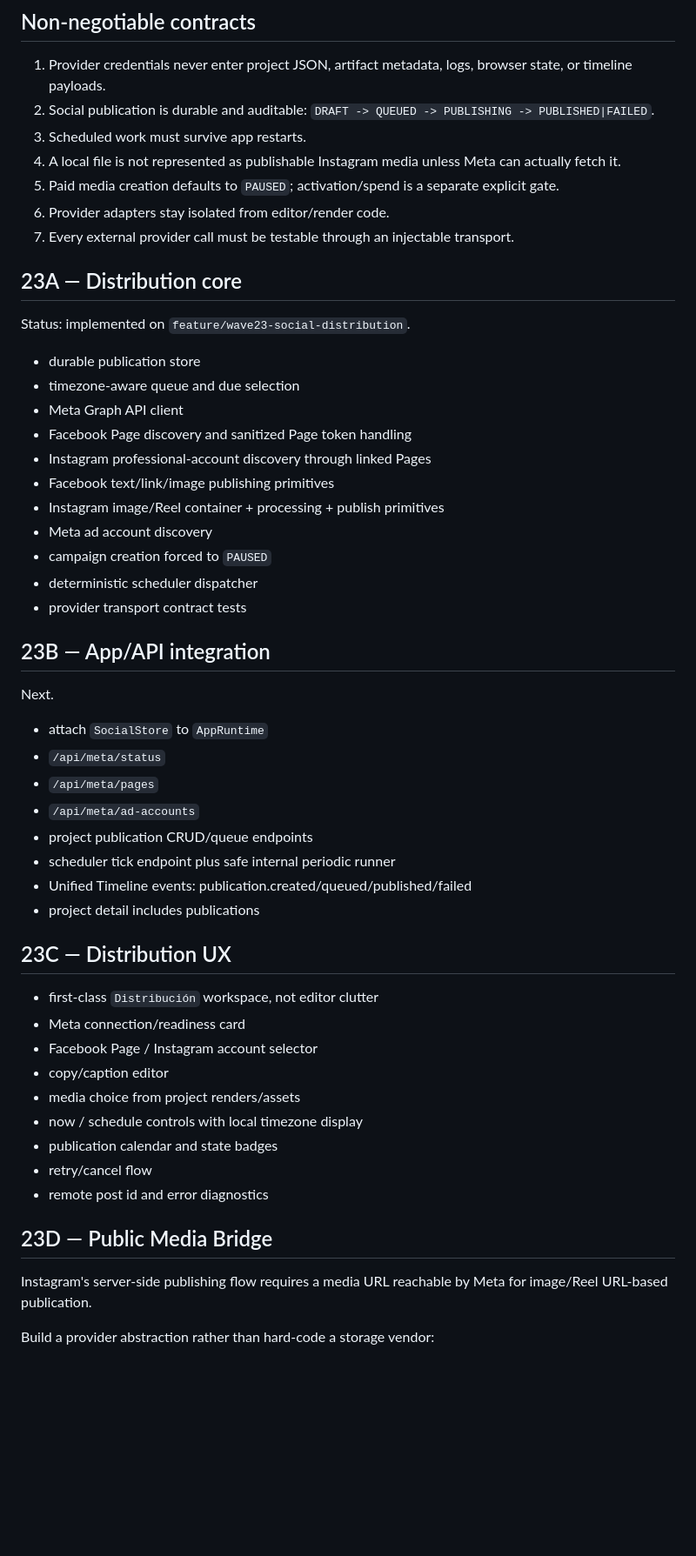
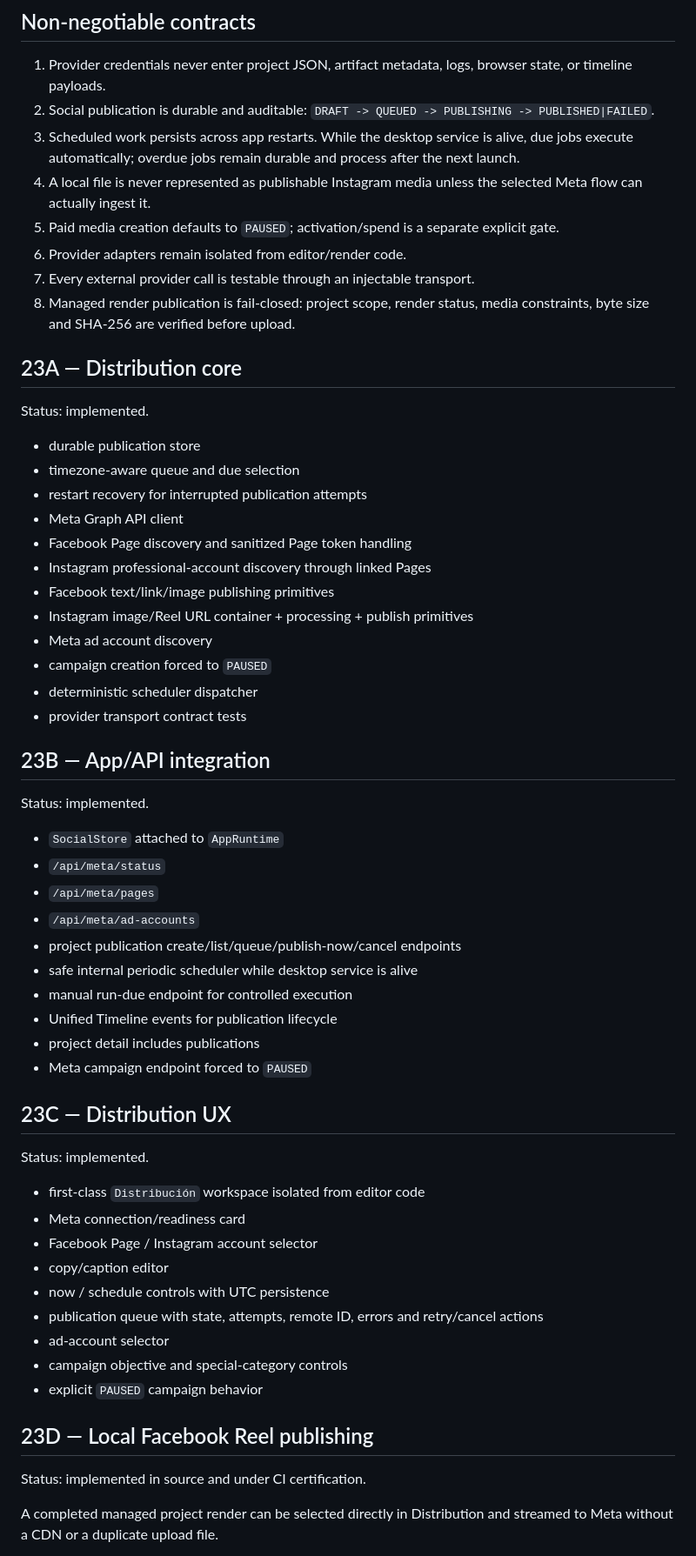
Before and after one commit to arendon7/MKTGAPP, a Markdown page: docs/WAVE23_SOCIAL_DISTRIBUTION.md, the part around one of its changes. Shown at 87% size. Drawn GitHub-style; blank space fills up the shorter version.

```diff
--- a/docs/WAVE23_SOCIAL_DISTRIBUTION.md
+++ b/docs/WAVE23_SOCIAL_DISTRIBUTION.md
@@ -8,23 +8,25 @@ Extend BINARIO Marketing from content creation into controlled distribution with
 
 1. Provider credentials never enter project JSON, artifact metadata, logs, browser state, or timeline payloads.
 2. Social publication is durable and auditable: `DRAFT -> QUEUED -> PUBLISHING -> PUBLISHED|FAILED`.
-3. Scheduled work must survive app restarts.
-4. A local file is not represented as publishable Instagram media unless Meta can actually fetch it.
+3. Scheduled work persists across app restarts. While the desktop service is alive, due jobs execute automatically; overdue jobs remain durable and process after the next launch.
+4. A local file is never represented as publishable Instagram media unless the selected Meta flow can actually ingest it.
 5. Paid media creation defaults to `PAUSED`; activation/spend is a separate explicit gate.
-6. Provider adapters stay isolated from editor/render code.
-7. Every external provider call must be testable through an injectable transport.
+6. Provider adapters remain isolated from editor/render code.
+7. Every external provider call is testable through an injectable transport.
+8. Managed render publication is fail-closed: project scope, render status, media constraints, byte size and SHA-256 are verified before upload.
 
 ## 23A — Distribution core
 
-Status: implemented on `feature/wave23-social-distribution`.
+Status: implemented.
 
 - durable publication store
 - timezone-aware queue and due selection
+- restart recovery for interrupted publication attempts
 - Meta Graph API client
 - Facebook Page discovery and sanitized Page token handling
 - Instagram professional-account discovery through linked Pages
 - Facebook text/link/image publishing primitives
-- Instagram image/Reel container + processing + publish primitives
+- Instagram image/Reel URL container + processing + publish primitives
 - Meta ad account discovery
 - campaign creation forced to `PAUSED`
 - deterministic scheduler dispatcher
@@ -32,32 +34,36 @@ Status: implemented on `feature/wave23-social-distribution`.
 
 ## 23B — App/API integration
 
-Next.
+Status: implemented.
 
-- attach `SocialStore` to `AppRuntime`
+- `SocialStore` attached to `AppRuntime`
 - `/api/meta/status`
 - `/api/meta/pages`
 - `/api/meta/ad-accounts`
-- project publication CRUD/queue endpoints
-- scheduler tick endpoint plus safe internal periodic runner
-- Unified Timeline events: publication.created/queued/published/failed
+- project publication create/list/queue/publish-now/cancel endpoints
+- safe internal periodic scheduler while desktop service is alive
+- manual run-due endpoint for controlled execution
+- Unified Timeline events for publication lifecycle
 - project detail includes publications
+- Meta campaign endpoint forced to `PAUSED`
 
 ## 23C — Distribution UX
 
-- first-class `Distribución` workspace, not editor clutter
+Status: implemented.
+
+- first-class `Distribución` workspace isolated from editor code
 - Meta connection/readiness card
 - Facebook Page / Instagram account selector
 - copy/caption editor
-- media choice from project renders/assets
-- now / schedule controls with local timezone display
-- publication calendar and state badges
-- retry/cancel flow
-- remote post id and error diagnostics
+- now / schedule controls with UTC persistence
+- publication queue with state, attempts, remote ID, errors and retry/cancel actions
+- ad-account selector
+- campaign objective and special-category controls
+- explicit `PAUSED` campaign behavior
 
-## 23D — Public Media Bridge
+## 23D — Local Facebook Reel publishing
 
-Instagram's server-side publishing flow requires a media URL reachable by Meta for image/Reel URL-based publication.
+Status: implemented in source and under CI certification.
 
-Build a provider abstraction rather than hard-code a storage vendor:
+A completed managed project render can be selected directly in Distribution and streamed to Meta without a CDN or a duplicate upload file.
 
```
Also changed, not shown: other parts of docs/WAVE23_SOCIAL_DISTRIBUTION.md (+78 -21 lines).
